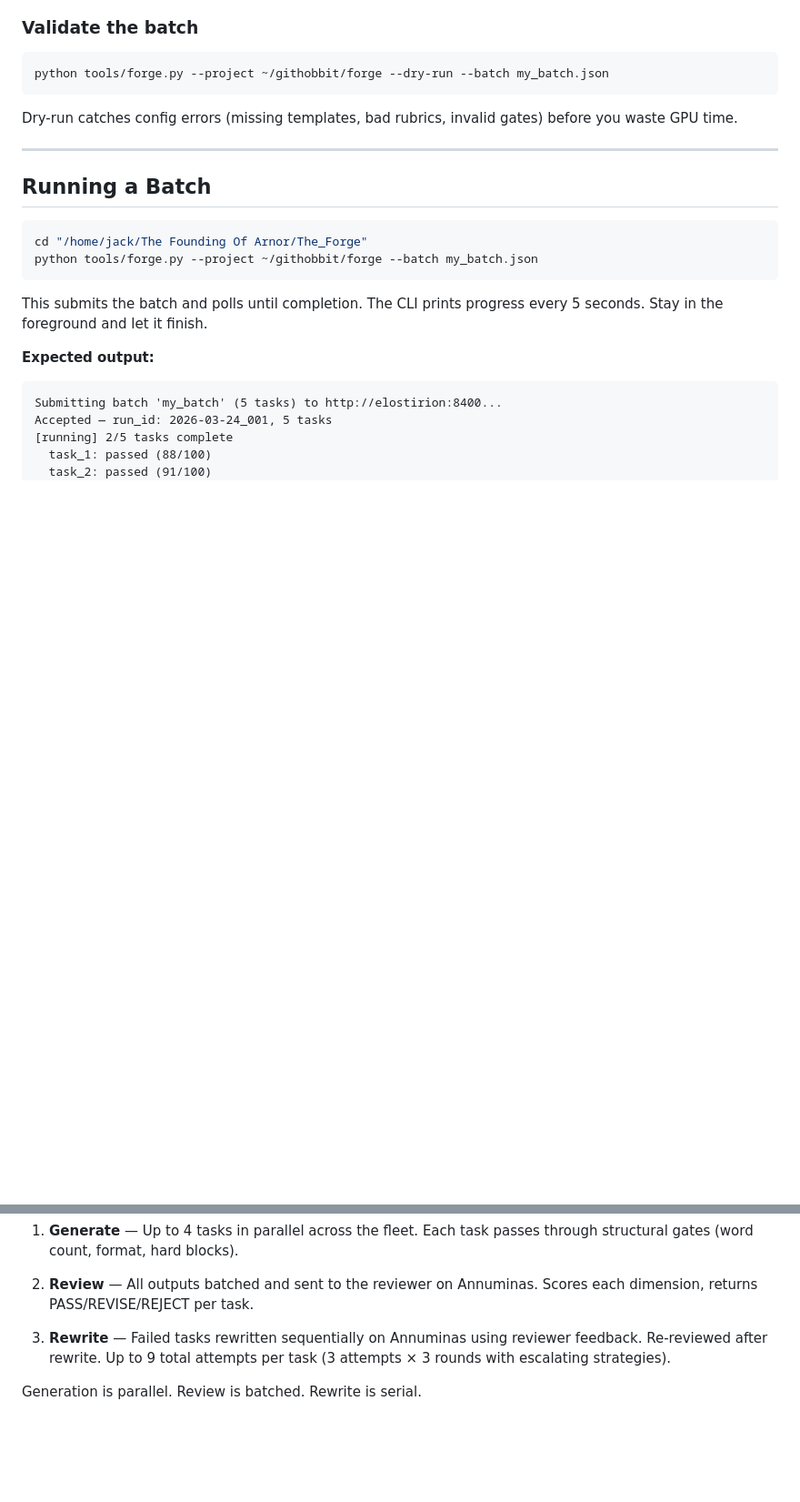
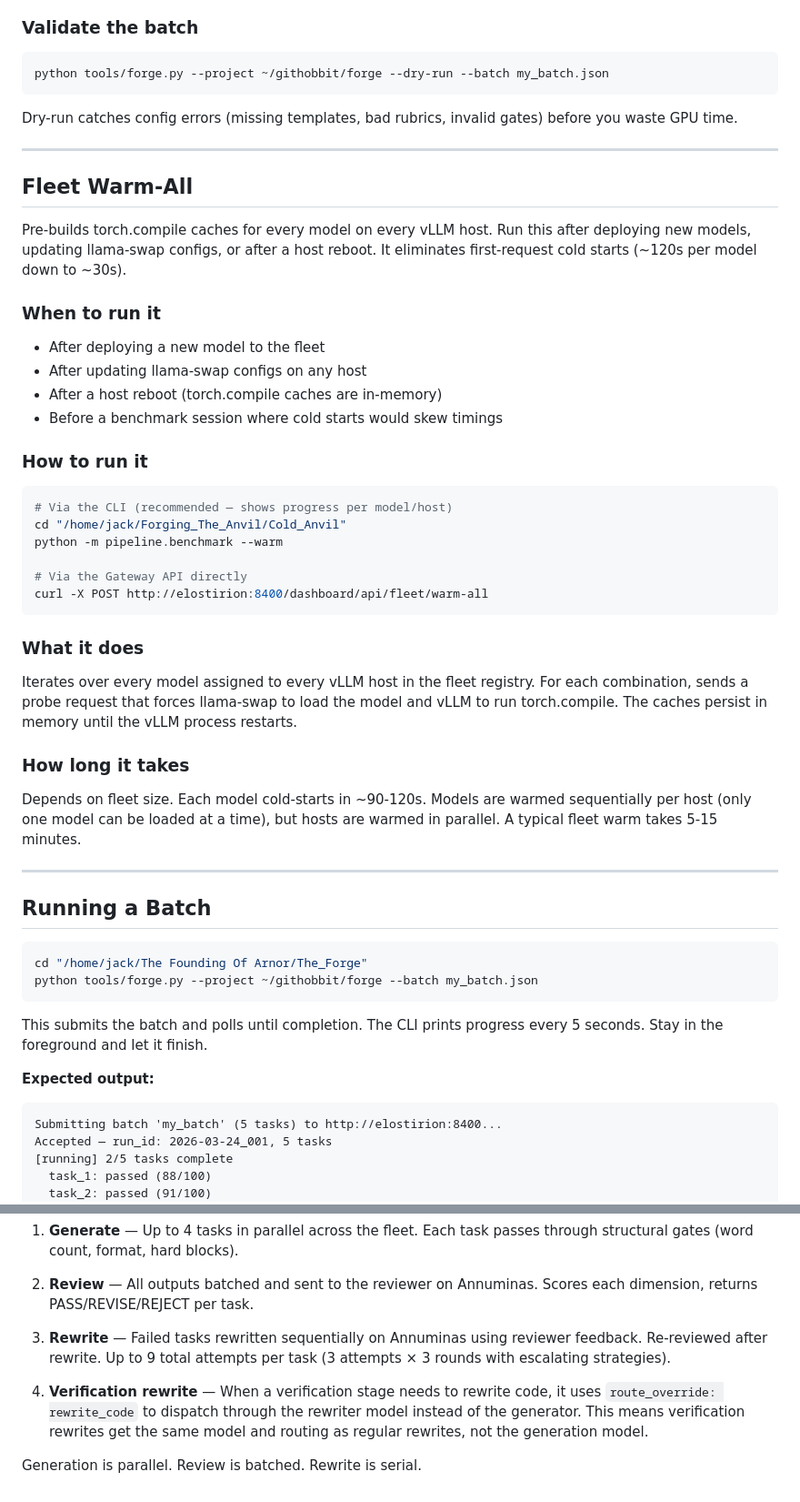
Before and after one commit to Shotsfiredbyj/Forging_The_Anvil, a Markdown page: FORGE-OPERATIONS.md, 2 parts joined by grey strips. Shown at 91% size. Rendered like a GitHub page; blank space fills up the shorter version.

Commit message:
Document fleet warm-all and verification rewrite routing in ops guide

````diff
--- a/FORGE-OPERATIONS.md
+++ b/FORGE-OPERATIONS.md
@@ -105,6 +105,47 @@ python tools/forge.py --project ~/githobbit/forge --dry-run --batch my_batch.jso
 ```
 Dry-run catches config errors (missing templates, bad rubrics, invalid
 gates) before you waste GPU time.
+
+---
+
+## Fleet Warm-All
+
+Pre-builds torch.compile caches for every model on every vLLM host. Run
+this after deploying new models, updating llama-swap configs, or after a
+host reboot. It eliminates first-request cold starts (~120s per model
+down to ~30s).
+
+### When to run it
+
+- After deploying a new model to the fleet
+- After updating llama-swap configs on any host
+- After a host reboot (torch.compile caches are in-memory)
+- Before a benchmark session where cold starts would skew timings
+
+### How to run it
+
+```bash
+# Via the CLI (recommended — shows progress per model/host)
+cd "/home/jack/Forging_The_Anvil/Cold_Anvil"
+python -m pipeline.benchmark --warm
+
+# Via the Gateway API directly
+curl -X POST http://elostirion:8400/dashboard/api/fleet/warm-all
+```
+
+### What it does
+
+Iterates over every model assigned to every vLLM host in the fleet
+registry. For each combination, sends a probe request that forces
+llama-swap to load the model and vLLM to run torch.compile. The caches
+persist in memory until the vLLM process restarts.
+
+### How long it takes
+
+Depends on fleet size. Each model cold-starts in ~90-120s. Models are
+warmed sequentially per host (only one model can be loaded at a time),
+but hosts are warmed in parallel. A typical fleet warm takes 5-15
+minutes.
 
 ---
 
@@ -385,4 +426,10 @@ For reference, every batch goes through three phases:
    reviewer feedback. Re-reviewed after rewrite. Up to 9 total attempts
    per task (3 attempts × 3 rounds with escalating strategies).
 
+4. **Verification rewrite** — When a verification stage needs to rewrite
+   code, it uses `route_override: rewrite_code` to dispatch through the
+   rewriter model instead of the generator. This means verification
+   rewrites get the same model and routing as regular rewrites, not the
+   generation model.
+
 Generation is parallel. Review is batched. Rewrite is serial.
````
